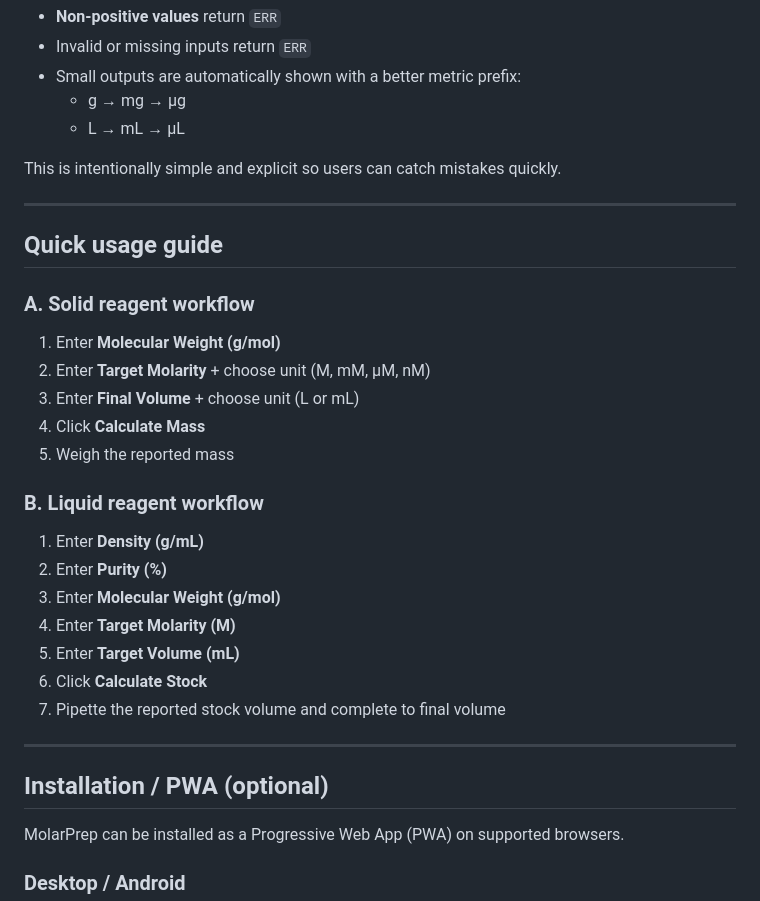
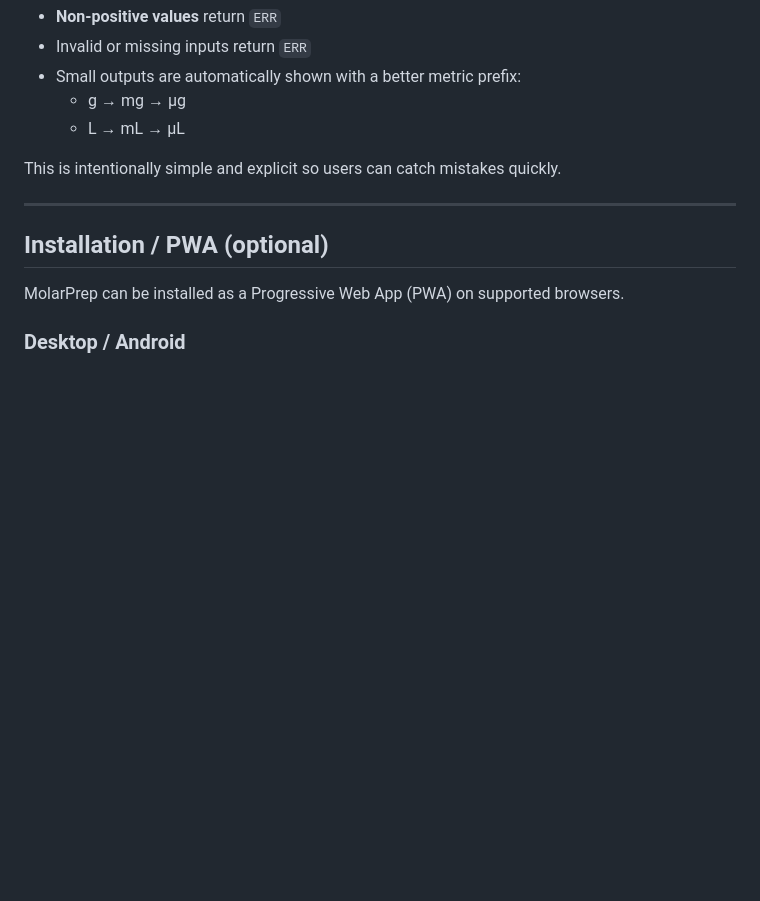
Before and after one commit to ebalderasr/MolarPrep, a Markdown page: README.md, the part around the change. GitHub-like rendering; blank space fills up the shorter version.

Commit message:
Remove quick usage guide from README
Removed quick usage guide for solid and liquid reagent workflows.

```diff
--- a/README.md
+++ b/README.md
@@ -111,25 +111,6 @@ MolarPrep includes a simple validation layer to reduce bad inputs:
 
 This is intentionally simple and explicit so users can catch mistakes quickly.
 
----
-
-## Quick usage guide
-
-### A. Solid reagent workflow
-1. Enter **Molecular Weight (g/mol)**
-2. Enter **Target Molarity** + choose unit (M, mM, µM, nM)
-3. Enter **Final Volume** + choose unit (L or mL)
-4. Click **Calculate Mass**
-5. Weigh the reported mass
-
-### B. Liquid reagent workflow
-1. Enter **Density (g/mL)**
-2. Enter **Purity (%)**
-3. Enter **Molecular Weight (g/mol)**
-4. Enter **Target Molarity (M)**
-5. Enter **Target Volume (mL)**
-6. Click **Calculate Stock**
-7. Pipette the reported stock volume and complete to final volume
 
 ---
 
```
